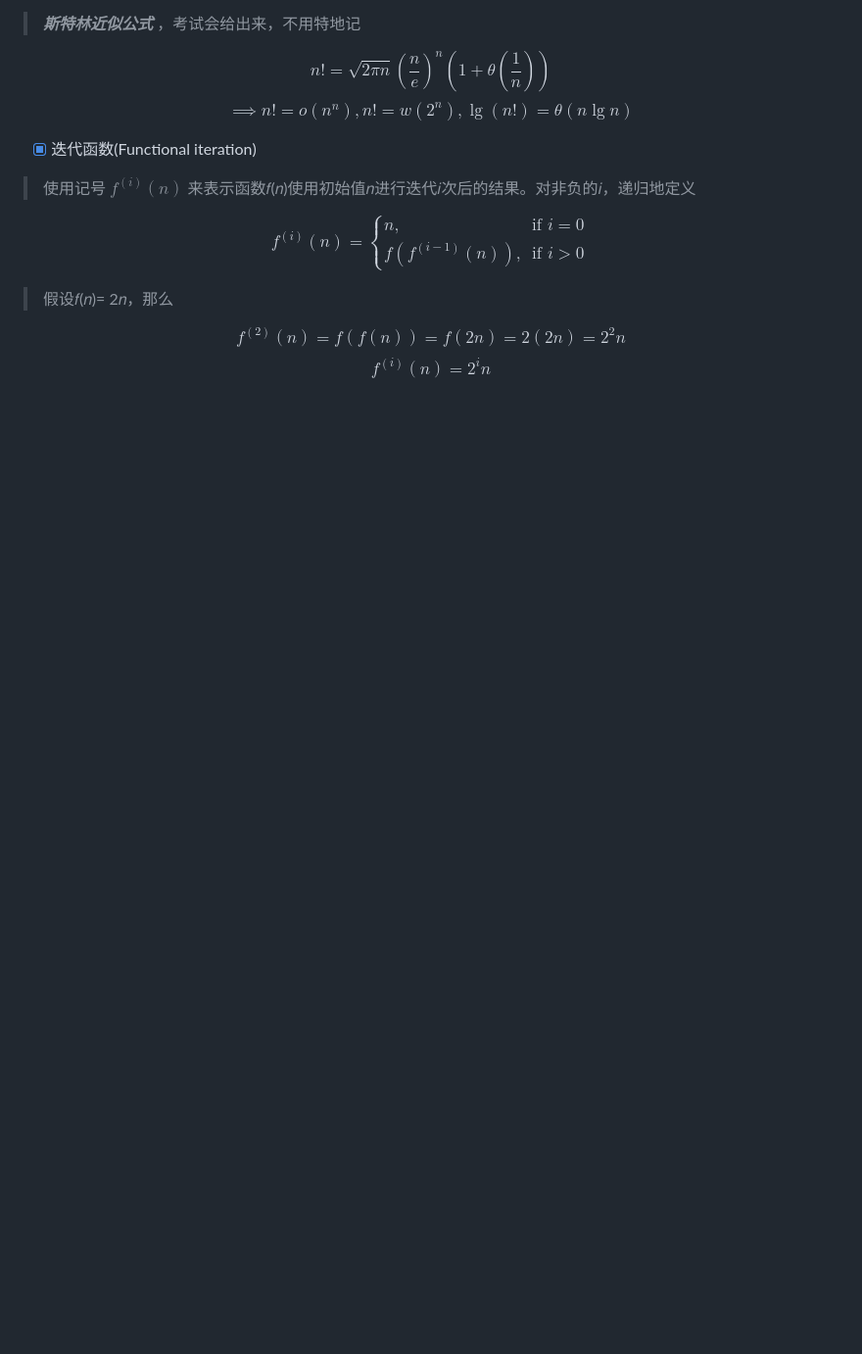
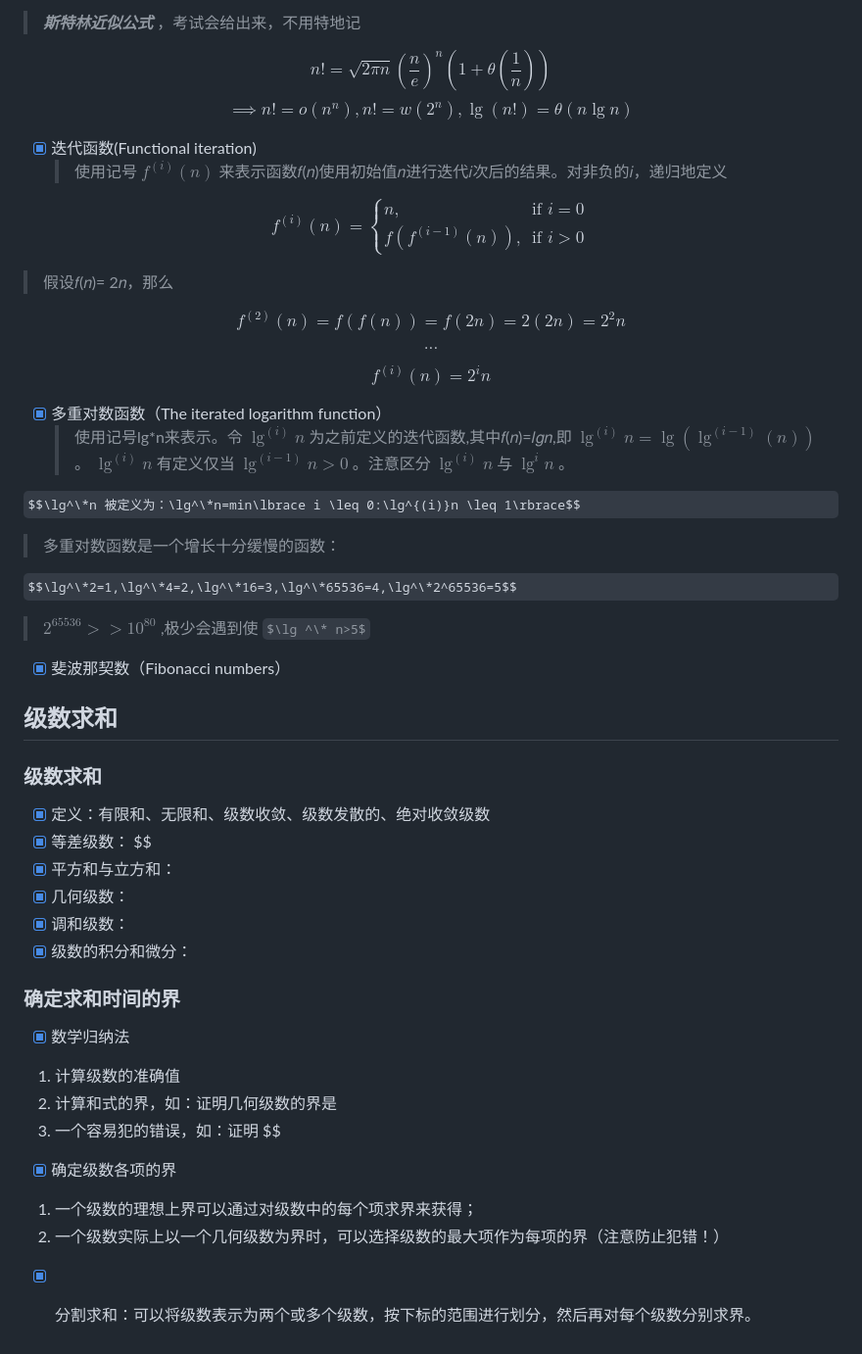
Before and after one commit to forget-eve/Algorithm-design-analysis, a Markdown page: README.md, the part around the change. Shown at 98% size. Drawn GitHub-style; some formulas as TeX source; blank space fills up the shorter version.

```diff
--- a/README.md
+++ b/README.md
@@ -508,7 +508,7 @@ $$p(n)=\sum\limits_{i=0}^d a_in^i$$
 $$n!=\sqrt{2\pi n}\left(\frac{n}{e}\right)^n\left(1+\theta\left(\frac{1}{n}\right)\right)$$
 $$⟹n!=o(n^n),n!=w(2^n),\lg (n!)=\theta (n\lg n)$$
 - [x] 迭代函数(Functional iteration)
-> 使用记号 $𝑓^{(𝑖)}(𝑛)$ 来表示函数𝑓(𝑛)使用初始值𝑛进行迭代𝑖次后的结果。对非负的𝑖，递归地定义
+  > 使用记号 $𝑓^{(𝑖)}(𝑛)$ 来表示函数𝑓(𝑛)使用初始值𝑛进行迭代𝑖次后的结果。对非负的𝑖，递归地定义
 
 $$
 𝑓^{(𝑖)}(𝑛)=
@@ -517,7 +517,40 @@ $$
   𝑓(𝑓^{(i-1)}(n)), & \text{if } i >0
 \end{cases}
 $$
-> 假设𝑓(𝑛)= 2𝑛，那么
+  > 假设𝑓(𝑛)= 2𝑛，那么
 
 $$𝑓^{(2)}(𝑛)=𝑓(𝑓(𝑛))=𝑓(2𝑛)=2(2n)=2^2n$$
+
+$$...$$
+
 $$𝑓^{(𝑖)}(𝑛)=2^in$$
+- [x] 多重对数函数（The iterated logarithm function）
+  > 使用记号lg*n来表示。令 $\lg ^{(𝑖)} 𝑛$ 为之前定义的迭代函数,其中𝑓(𝑛)=𝑙𝑔𝑛,即 $\lg ^{(𝑖)} 𝑛 = \lg(\lg ^{(𝑖−1)}(𝑛))$ 。 $\lg ^{(𝑖)} 𝑛$ 有定义仅当 $\lg ^{(𝑖−1)} 𝑛 > 0$ 。注意区分 $\lg^{(𝑖)} 𝑛$ 与 $\lg ^𝑖 𝑛$ 。
+
+$$\lg^\*n 被定义为：\lg^\*n=min\lbrace i \leq 0:\lg^{(i)}n \leq 1\rbrace$$
+
+> 多重对数函数是一个增长十分缓慢的函数：
+
+$$\lg^\*2=1,\lg^\*4=2,\lg^\*16=3,\lg^\*65536=4,\lg^\*2^65536=5$$
+
+> $2^{65536}>>10^{80}$ ,极少会遇到使 $\lg ^\* n>5$
+- [x] 斐波那契数（Fibonacci numbers）
+
+## 级数求和
+### 级数求和
+- [x] 定义：有限和、无限和、级数收敛、级数发散的、绝对收敛级数
+- [x] 等差级数： $$
+- [x] 平方和与立方和：
+- [x] 几何级数：
+- [x] 调和级数：
+- [x] 级数的积分和微分：
+
+### 确定求和时间的界
+- [x] 数学归纳法
+1. 计算级数的准确值
+2. 计算和式的界，如：证明几何级数的界是
+3. 一个容易犯的错误，如：证明 $$
+- [x] 确定级数各项的界
+1. 一个级数的理想上界可以通过对级数中的每个项求界来获得；
+2. 一个级数实际上以一个几何级数为界时，可以选择级数的最大项作为每项的界（注意防止犯错！）
+- [x] 分割求和：可以将级数表示为两个或多个级数，按下标的范围进行划分，然后再对每个级数分别求界。
```
